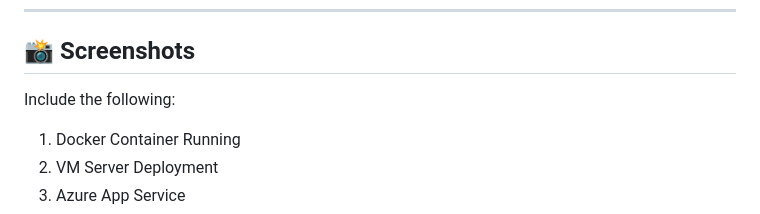
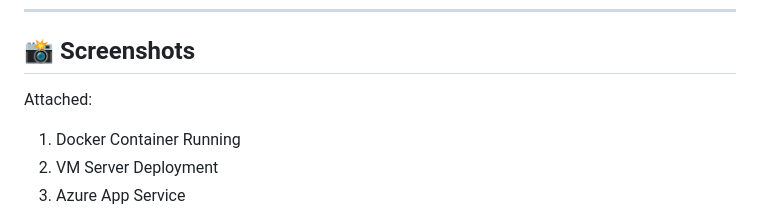
Before and after one commit to nirmalyavishal96-hash/Project-5-vm-azure-migration-bluegreen, a Markdown page: README.md, the part around the change. Rendered like a GitHub page.

```diff
--- a/README.md
+++ b/README.md
@@ -157,7 +157,7 @@ Swap → Zero Downtime Deployment
 
 ## 📸 Screenshots
 
-Include the following:
+Attached:
 
 1. Docker Container Running
 2. VM Server Deployment
```
